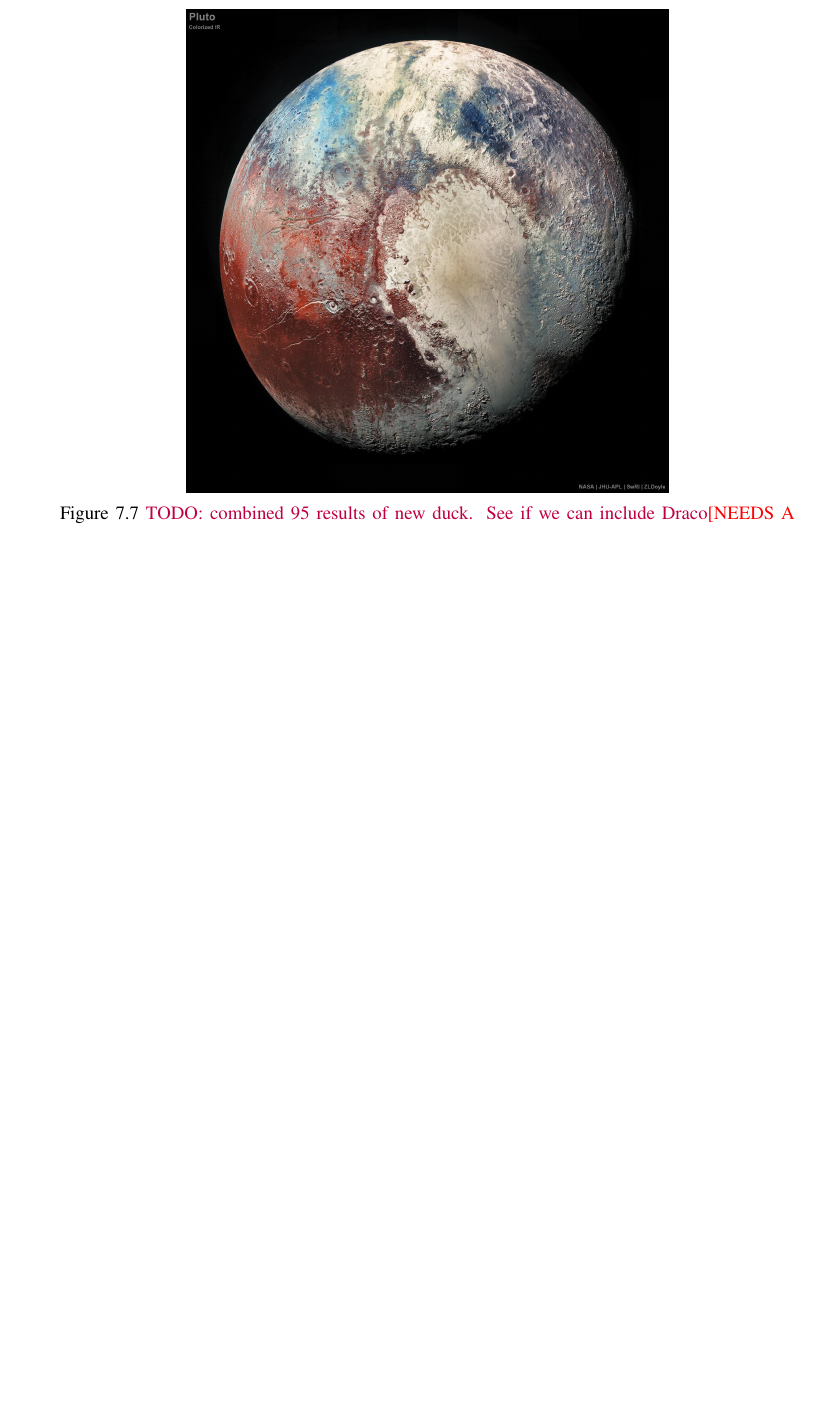
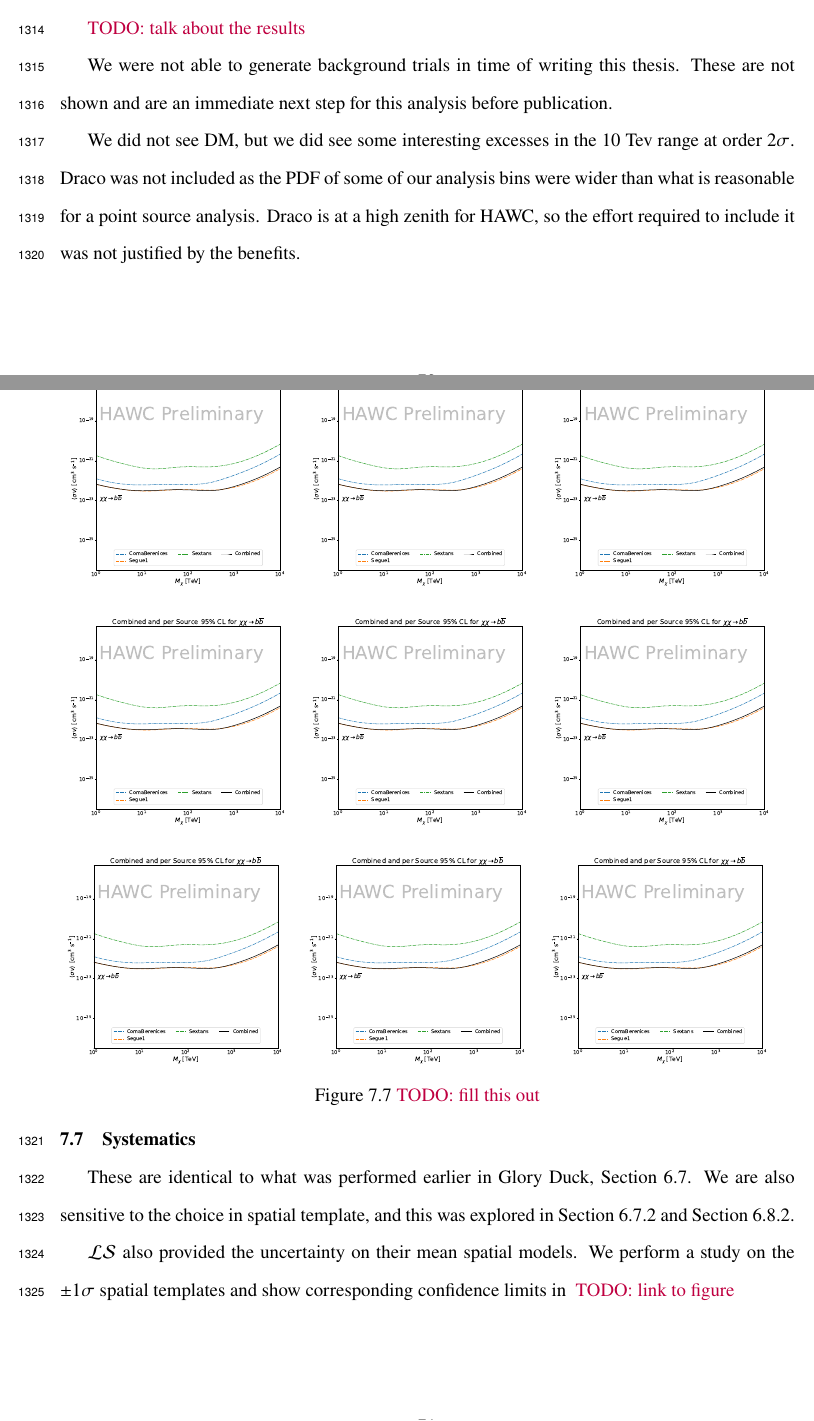
Before and after one commit to salaza82/thesis, a LaTeX thesis (main.tex, which reads chapters/multithreading_dm.tex): part of page 85 of 100 before the commit and two parts of pages 85 and 86 of 104 after it, the two joined at a grey line, cut at the place of the change, the shorter picture padded with empty space. Compiled offline with pdfLaTeX.

Commit message:
We love adding new figures

```diff
--- a/chapters/multithreading_dm.tex
+++ b/chapters/multithreading_dm.tex
@@ -330,5 +330,16 @@ We see very clearly that there is a lot to gain, and this new coding pattern wil
 \section{Analysis Results}\label{sec:mtd_results}
 %%%%%%%%%%%%%%%%%%%%%%%%%%%%%%%%%%%%%%%%%%%%%%%%%%%%%%%%%%%%%
 
-\tmpfig{combined 95 results of new duck. See if we can include Draco}
-\tmpfig{combined 95 results. There will definitely be 2}
+\begin{figure}[h]
+\centering{
+    \includegraphics[scale=0.21]{figures/mtd_hawc_dm/results/Combined95_New_duck_bb_.pdf}
+    \includegraphics[scale=0.21]{figures/mtd_hawc_dm/results/Combined95_New_duck_bb_.pdf}
+    \includegraphics[scale=0.21]{figures/mtd_hawc_dm/results/Combined95_New_duck_bb_.pdf}
+    \includegraphics[scale=0.21]{figures/mtd_hawc_dm/results/Combined95_New_duck_bb_.pdf}
+    \includegraphics[scale=0.21]{figures/mtd_hawc_dm/results/Combined95_New_duck_bb_.pdf}
+    \includegraphics[scale=0.21]{figures/mtd_hawc_dm/results/Combined95_New_duck_bb_.pdf}
+    \includegraphics[scale=0.21]{figures/mtd_hawc_dm/results/Combined95_New_duck_bb_.pdf}
+    \includegraphics[scale=0.21]{figures/mtd_hawc_dm/results/Combined95_New_duck_bb_.pdf}
+    \includegraphics[scale=0.21]{figures/mtd_hawc_dm/results/Combined95_New_duck_bb_.pdf}
+    }
+    \caption{\todo{fill this out}}
@@ -339,0 +370,19 @@ We see very clearly that there is a lot to gain, and this new coding pattern wil
+\todo{talk about the results}
+
+We were not able to generate background trials in time of writing this thesis.
+These are not shown and are an immediate next step for this analysis before publication.
+
+We did not see DM, but we did see some interesting excesses in the 10 Tev range at order $2\sigma$.
+Draco was not included as the PDF of some of our analysis bins were wider than what is reasonable for a point source analysis.
+Draco is at a high zenith for HAWC, so the effort required to include it was not justified by the benefits.
+
+
+%%%%%%%%%%%%%%%%%%%%%%%%%%%%%%%%%%%%%%%%%%%%%%%%%%%%%%%%%%%%%
+\section{Systematics}\label{sec:mtd_systemaics}
+%%%%%%%%%%%%%%%%%%%%%%%%%%%%%%%%%%%%%%%%%%%%%%%%%%%%%%%%%%%%%
+
+These are identical to what was performed earlier in Glory Duck, \cref{sec:hawc_systematic}.
+We are also sensitive to the choice in spatial template, and this was explored in \cref{sec:gd_ext_limitvs_ptsrc} and \cref{sec:gd_gsVb}.
+
+\LS also provided the uncertainty on their mean spatial models.
+We perform a study on the $\pm 1\sigma$ spatial templates and show corresponding confidence limits in \todo{link to figure}
```
Also changed, not shown: tables/mtd_timing.tex (+1 -1 lines), figures/mtd_hawc_dm/results/Combined95_New_duck_bb_.pdf (added), figures/mtd_hawc_dm/results/Combined95_New_duck_cc_.pdf (added), figures/mtd_hawc_dm/results/Combined95_New_duck_dd_.pdf (added), figures/mtd_hawc_dm/results/Combined95_New_duck_ee_.pdf (added), figures/mtd_hawc_dm/results/Combined95_New_duck_gammagamma_.pdf (added), figures/mtd_hawc_dm/results/Combined95_New_duck_gg_.pdf (added), figures/mtd_hawc_dm/results/Combined95_New_duck_hh_.pdf (added), figures/mtd_hawc_dm/results/Combined95_New_duck_mumu_.pdf (added), figures/mtd_hawc_dm/results/Combined95_New_duck_nuenue_.pdf (added), figures/mtd_hawc_dm/results/Combined95_New_duck_numunumu_.pdf (added), figures/mtd_hawc_dm/results/Combined95_New_duck_nutaunutau_.pdf (added), figures/mtd_hawc_dm/results/Combined95_New_duck_ss_.pdf (added), figures/mtd_hawc_dm/results/Combined95_New_duck_tautau_.pdf (added), 22 more files.
